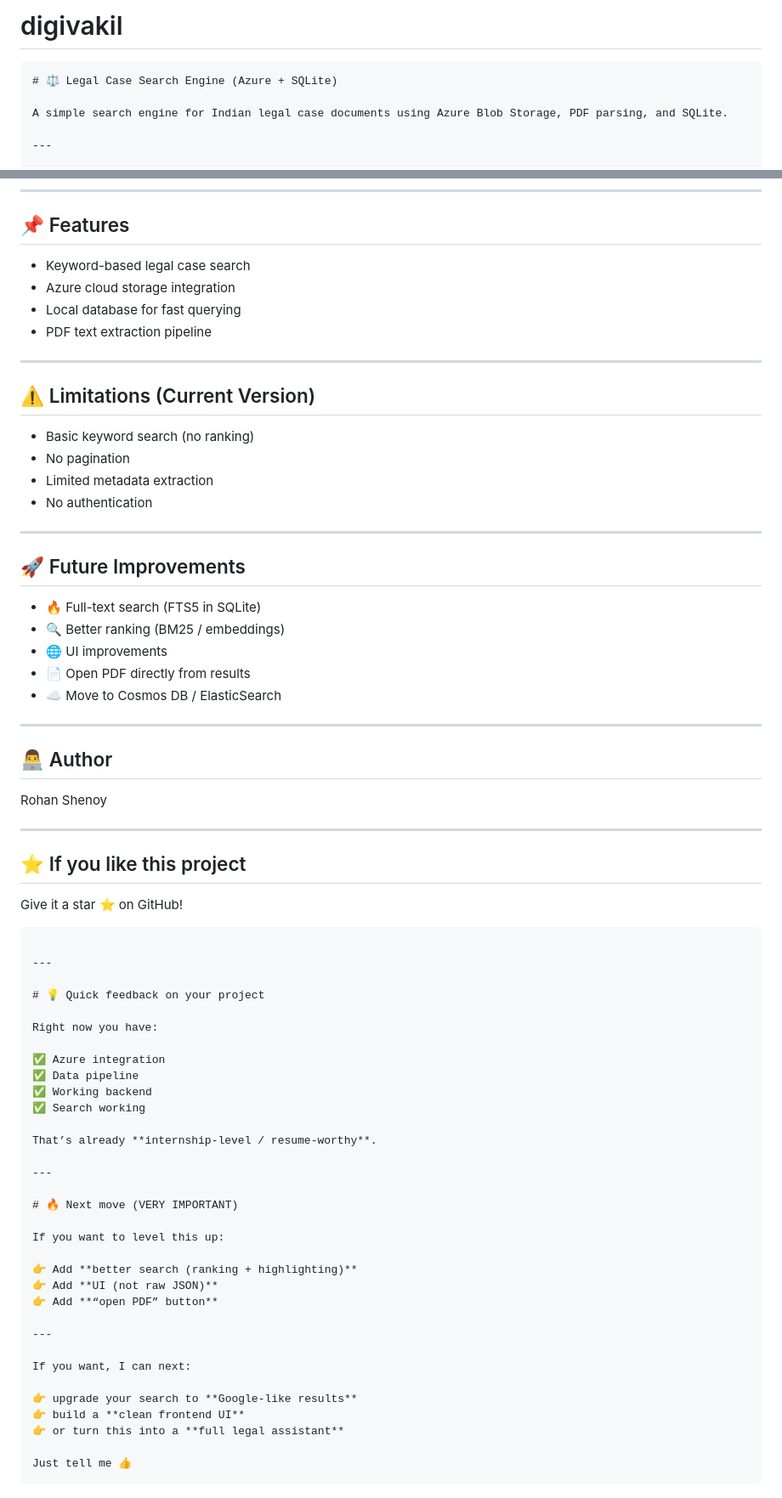
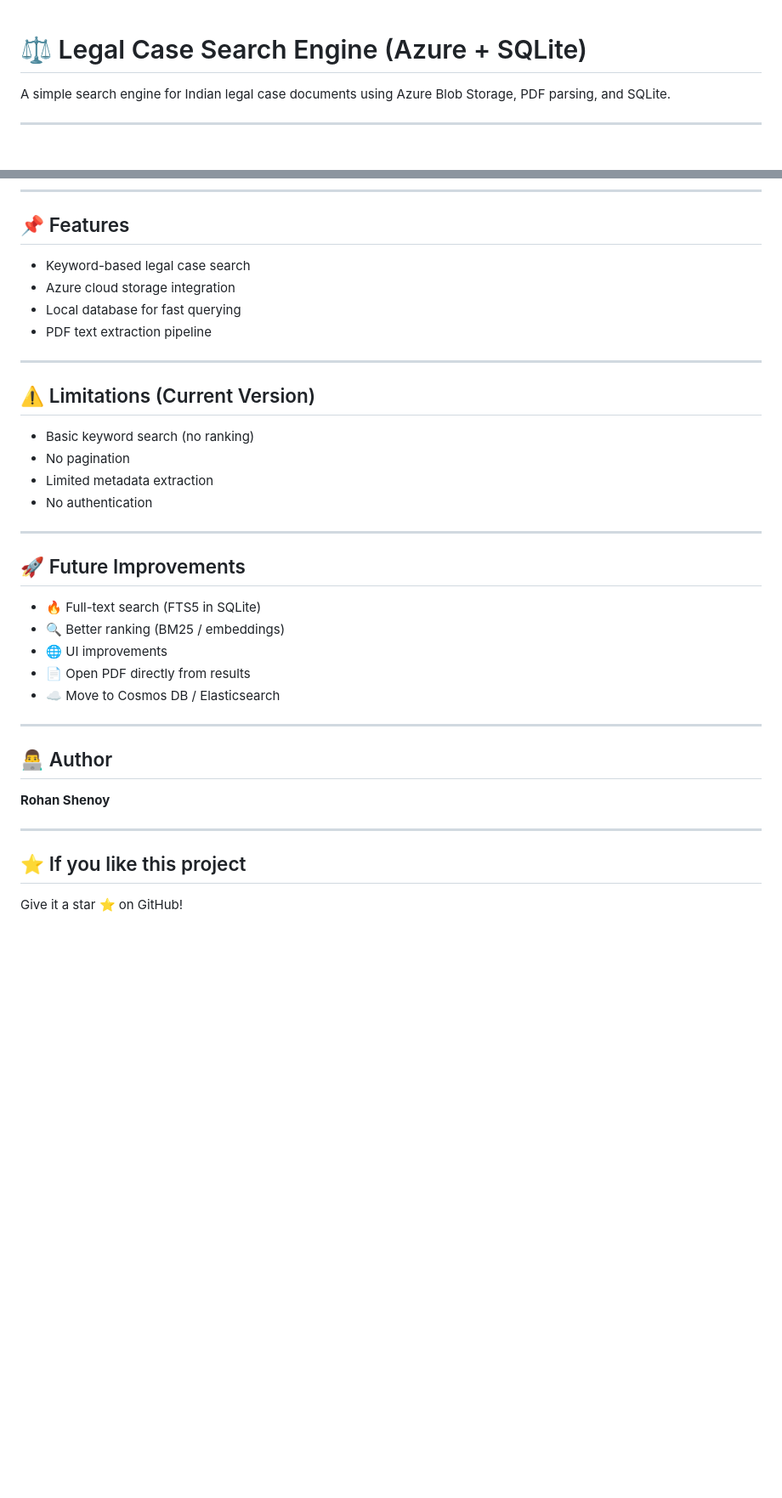
Before and after one commit to rohanshenoy30/digivakil, a Markdown page: README.md, 2 parts joined by grey strips. Shown at 85% size. Drawn GitHub-style; blank space fills up the shorter version.

````diff
--- a/README.md
+++ b/README.md
@@ -1,9 +1,3 @@
-# digivakil
-
-
-
-
-```markdown
 # ⚖️ Legal Case Search Engine (Azure + SQLite)
 
 A simple search engine for Indian legal case documents using Azure Blob Storage, PDF parsing, and SQLite.
@@ -166,74 +155,38 @@ http://127.0.0.1:5000/search?q=murder
 
 ## 📌 Features
 
-* Keyword-based legal case search
-* Azure cloud storage integration
-* Local database for fast querying
-* PDF text extraction pipeline
+- Keyword-based legal case search
+- Azure cloud storage integration
+- Local database for fast querying
+- PDF text extraction pipeline
 
 ---
 
 ## ⚠️ Limitations (Current Version)
 
-* Basic keyword search (no ranking)
-* No pagination
-* Limited metadata extraction
-* No authentication
+- Basic keyword search (no ranking)
+- No pagination
+- Limited metadata extraction
+- No authentication
 
 ---
 
 ## 🚀 Future Improvements
 
-* 🔥 Full-text search (FTS5 in SQLite)
-* 🔍 Better ranking (BM25 / embeddings)
-* 🌐 UI improvements
-* 📄 Open PDF directly from results
-* ☁️ Move to Cosmos DB / ElasticSearch
+- 🔥 Full-text search (FTS5 in SQLite)
+- 🔍 Better ranking (BM25 / embeddings)
+- 🌐 UI improvements
+- 📄 Open PDF directly from results
+- ☁️ Move to Cosmos DB / Elasticsearch
 
 ---
 
 ## 👨‍💻 Author
 
-Rohan Shenoy
+**Rohan Shenoy**
 
 ---
 
 ## ⭐ If you like this project
 
 Give it a star ⭐ on GitHub!
-
-```
-
----
-
-# 💡 Quick feedback on your project
-
-Right now you have:
-
-✅ Azure integration
-✅ Data pipeline
-✅ Working backend
-✅ Search working
-
-That’s already **internship-level / resume-worthy**.
-
----
-
-# 🔥 Next move (VERY IMPORTANT)
-
-If you want to level this up:
-
-👉 Add **better search (ranking + highlighting)**
-👉 Add **UI (not raw JSON)**
-👉 Add **“open PDF” button**
-
----
-
-If you want, I can next:
-
-👉 upgrade your search to **Google-like results**
-👉 build a **clean frontend UI**
-👉 or turn this into a **full legal assistant**
-
-Just tell me 👍
-```
````
Also changed, not shown: other parts of README.md (+7 -12 lines).
